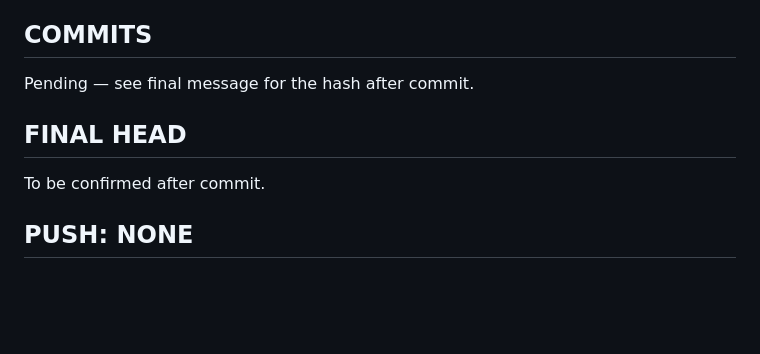
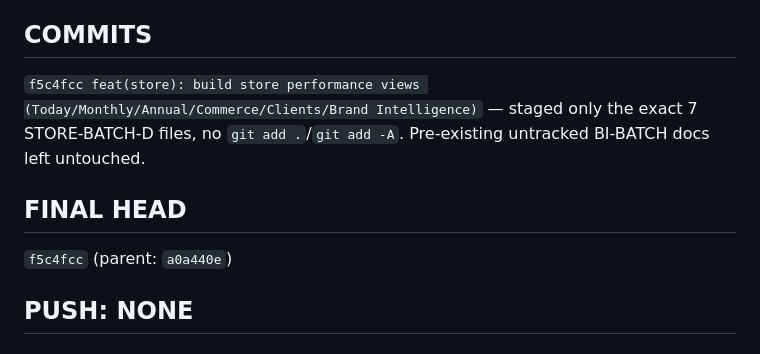
Before and after one commit to goflvotus-alt/samplas-marketing-os, a Markdown page: docs/reports/STORE-BATCH-D-store-performance-clients-brand.md, the part around the change. Drawn GitHub-style; blank space fills up the shorter version.

Commit message:
docs(store): record STORE-BATCH-D commit hash in report
Co-Authored-By: Claude Sonnet 5 <noreply@anthropic.com>

```diff
--- a/docs/reports/STORE-BATCH-D-store-performance-clients-brand.md
+++ b/docs/reports/STORE-BATCH-D-store-performance-clients-brand.md
@@ -142,11 +142,11 @@ Resized to 900×523/900×700 on both Today and Brand Intelligence — the store
 
 ## COMMITS
 
-Pending — see final message for the hash after commit.
+`f5c4fcc feat(store): build store performance views (Today/Monthly/Annual/Commerce/Clients/Brand Intelligence)` — staged only the exact 7 STORE-BATCH-D files, no `git add .`/`git add -A`. Pre-existing untracked BI-BATCH docs left untouched.
 
 ## FINAL HEAD
 
-To be confirmed after commit.
+`f5c4fcc` (parent: `a0a440e`)
 
 ## PUSH: NONE
 ## DEPLOY: NONE
```
